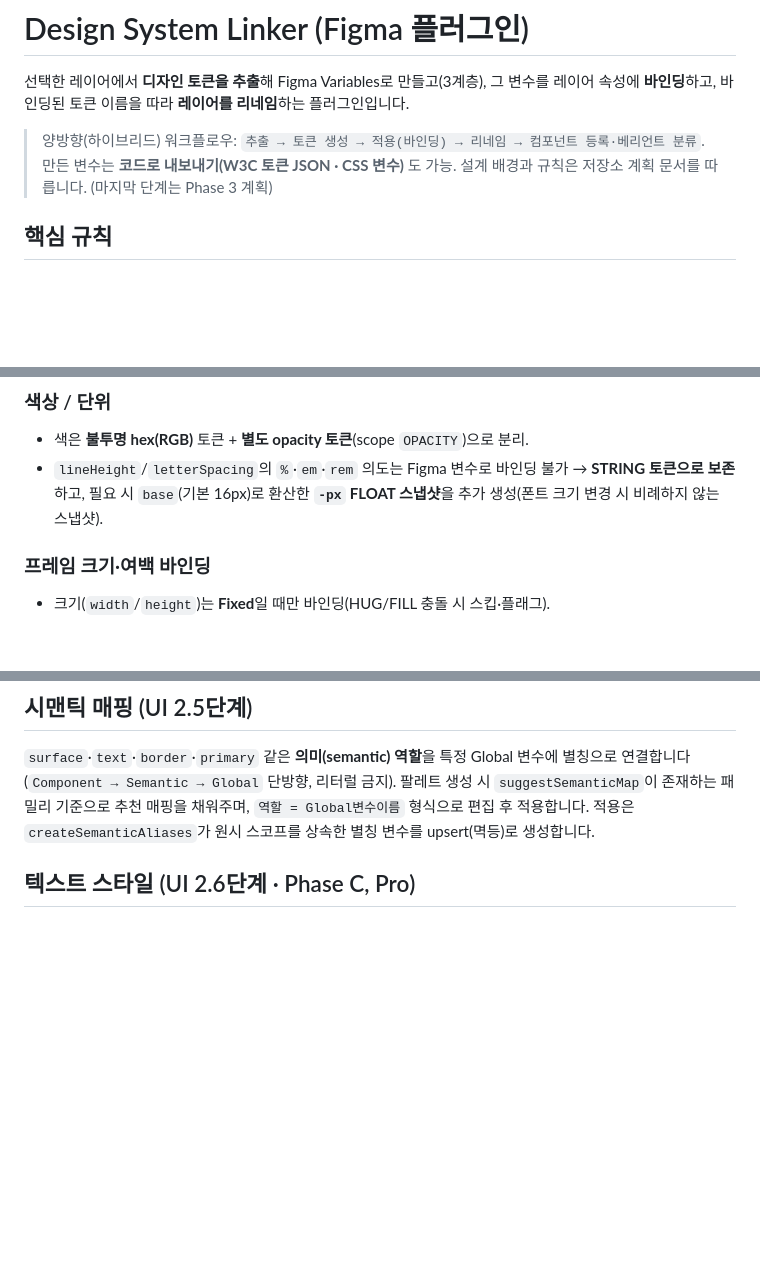
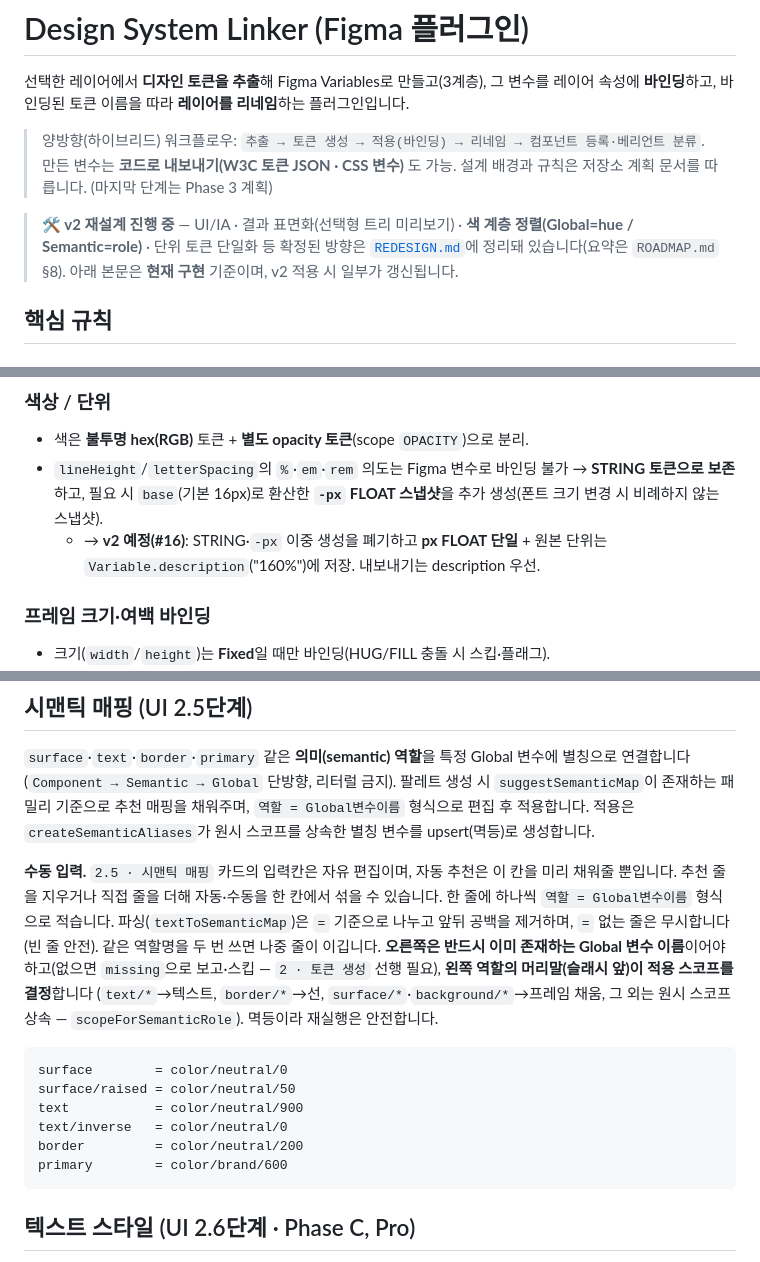
Before and after one commit to xnauddl/design, a Markdown page: README.md, 3 parts joined by grey strips. GitHub-like rendering; blank space fills up the shorter version.

````diff
--- a/README.md
+++ b/README.md
@@ -6,6 +6,8 @@
 > 양방향(하이브리드) 워크플로우: `추출 → 토큰 생성 → 적용(바인딩) → 리네임 → 컴포넌트 등록·베리언트 분류`.
 > 만든 변수는 **코드로 내보내기(W3C 토큰 JSON · CSS 변수)** 도 가능.
 > 설계 배경과 규칙은 저장소 계획 문서를 따릅니다. (마지막 단계는 Phase 3 계획)
+
+> **🛠 v2 재설계 진행 중** — UI/IA · 결과 표면화(선택형 트리 미리보기) · **색 계층 정렬(Global=hue / Semantic=role)** · 단위 토큰 단일화 등 확정된 방향은 [`REDESIGN.md`](REDESIGN.md)에 정리돼 있습니다(요약은 `ROADMAP.md` §8). 아래 본문은 **현재 구현** 기준이며, v2 적용 시 일부가 갱신됩니다.
 
 ## 핵심 규칙
 
@@ -20,6 +22,7 @@
 - 색은 **불투명 hex(RGB)** 토큰 + **별도 opacity 토큰**(scope `OPACITY`)으로 분리.
 - `lineHeight`/`letterSpacing`의 `%`·`em`·`rem` 의도는 Figma 변수로 바인딩 불가 → **STRING 토큰으로 보존**하고,
   필요 시 `base`(기본 16px)로 환산한 **`-px` FLOAT 스냅샷**을 추가 생성(폰트 크기 변경 시 비례하지 않는 스냅샷).
+  - → **v2 예정(#16)**: STRING·`-px` 이중 생성을 폐기하고 **px FLOAT 단일** + 원본 단위는 `Variable.description`("160%")에 저장. 내보내기는 description 우선.
 
 ### 프레임 크기·여백 바인딩
 - 크기(`width`/`height`)는 **Fixed**일 때만 바인딩(HUG/FILL 충돌 시 스킵·플래그).
@@ -137,6 +140,24 @@ build.mjs              esbuild 빌드(코드 번들 + UI 인라인 + 테스트
 (`Component → Semantic → Global` 단방향, 리터럴 금지). 팔레트 생성 시 `suggestSemanticMap`이 존재하는
 패밀리 기준으로 추천 매핑을 채워주며, `역할 = Global변수이름` 형식으로 편집 후 적용합니다. 적용은
 `createSemanticAliases`가 원시 스코프를 상속한 별칭 변수를 upsert(멱등)로 생성합니다.
+
+**수동 입력.** `2.5 · 시맨틱 매핑` 카드의 입력칸은 자유 편집이며, 자동 추천은 이 칸을 미리 채워줄 뿐입니다.
+추천 줄을 지우거나 직접 줄을 더해 자동·수동을 한 칸에서 섞을 수 있습니다. 한 줄에 하나씩
+`역할 = Global변수이름` 형식으로 적습니다. 파싱(`textToSemanticMap`)은 `=` 기준으로 나누고 앞뒤
+공백을 제거하며, `=` 없는 줄은 무시합니다(빈 줄 안전). 같은 역할명을 두 번 쓰면 나중 줄이 이깁니다.
+**오른쪽은 반드시 이미 존재하는 Global 변수 이름**이어야 하고(없으면 `missing`으로 보고·스킵 —
+`2 · 토큰 생성` 선행 필요), **왼쪽 역할의 머리말(슬래시 앞)이 적용 스코프를 결정**합니다
+(`text/*`→텍스트, `border/*`→선, `surface/*`·`background/*`→프레임 채움, 그 외는 원시 스코프 상속 —
+`scopeForSemanticRole`). 멱등이라 재실행은 안전합니다.
+
+```
+surface        = color/neutral/0
+surface/raised = color/neutral/50
+text           = color/neutral/900
+text/inverse   = color/neutral/0
+border         = color/neutral/200
+primary        = color/brand/600
+```
 
 ## 텍스트 스타일 (UI 2.6단계 · Phase C, Pro)
 
````
Also changed, not shown: REDESIGN.md (added, +292 -0 lines), ROADMAP.md (+33 -0 lines).
